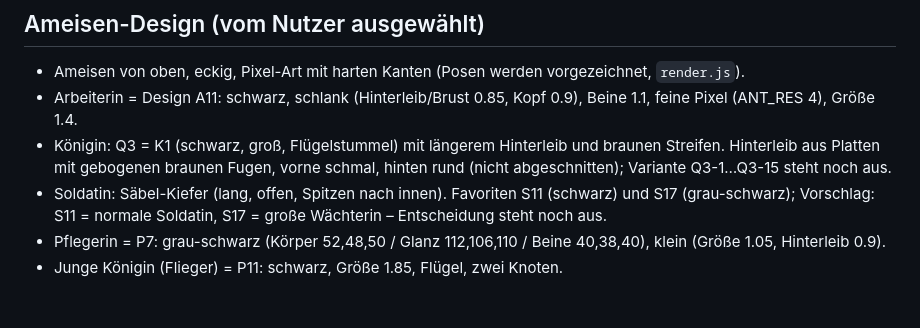
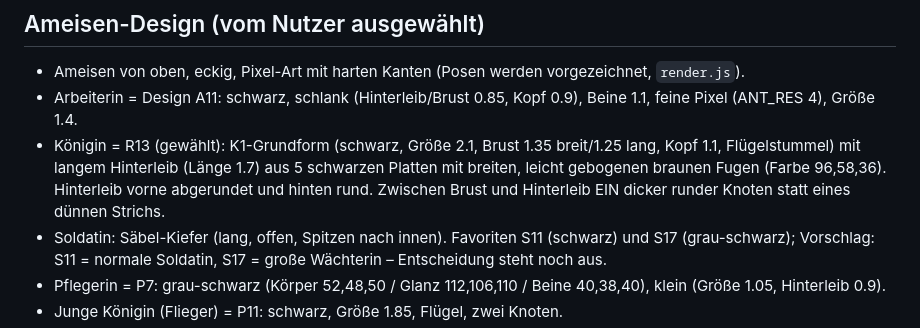
Before and after one commit to Ascii19722/Ameisen-Game-, a Markdown page: CLAUDE.md, the part around the change. Rendered like a GitHub page; blank space fills up the shorter version.

Commit message:
Design-Notiz: Königin R13 gewählt
Co-Authored-By: Claude Opus 5.5 <noreply@anthropic.com>
Claude-Session: https://claude.ai/code/session_015rJvRS5AyabDUPM3yg8xty

```diff
--- a/CLAUDE.md
+++ b/CLAUDE.md
@@ -34,8 +34,10 @@ fieldnotes.sim (Details in START.md, Abschnitt "Vorbilder").
 ## Ameisen-Design (vom Nutzer ausgewählt)
 - Ameisen von oben, eckig, Pixel-Art mit harten Kanten (Posen werden vorgezeichnet, `render.js`).
 - Arbeiterin = Design A11: schwarz, schlank (Hinterleib/Brust 0.85, Kopf 0.9), Beine 1.1, feine Pixel (ANT_RES 4), Größe 1.4.
-- Königin: Q3 = K1 (schwarz, groß, Flügelstummel) mit längerem Hinterleib und braunen Streifen. Hinterleib
-  aus Platten mit gebogenen braunen Fugen, vorne schmal, hinten rund (nicht abgeschnitten); Variante Q3-1…Q3-15 steht noch aus.
+- Königin = R13 (gewählt): K1-Grundform (schwarz, Größe 2.1, Brust 1.35 breit/1.25 lang, Kopf 1.1,
+  Flügelstummel) mit langem Hinterleib (Länge 1.7) aus 5 schwarzen Platten mit breiten, leicht
+  gebogenen braunen Fugen (Farbe 96,58,36). Hinterleib vorne abgerundet und hinten rund.
+  Zwischen Brust und Hinterleib EIN dicker runder Knoten statt eines dünnen Strichs.
 - Soldatin: Säbel-Kiefer (lang, offen, Spitzen nach innen). Favoriten S11 (schwarz) und S17 (grau-schwarz);
   Vorschlag: S11 = normale Soldatin, S17 = große Wächterin – Entscheidung steht noch aus.
 - Pflegerin = P7: grau-schwarz (Körper 52,48,50 / Glanz 112,106,110 / Beine 40,38,40), klein (Größe 1.05, Hinterleib 0.9).
```
